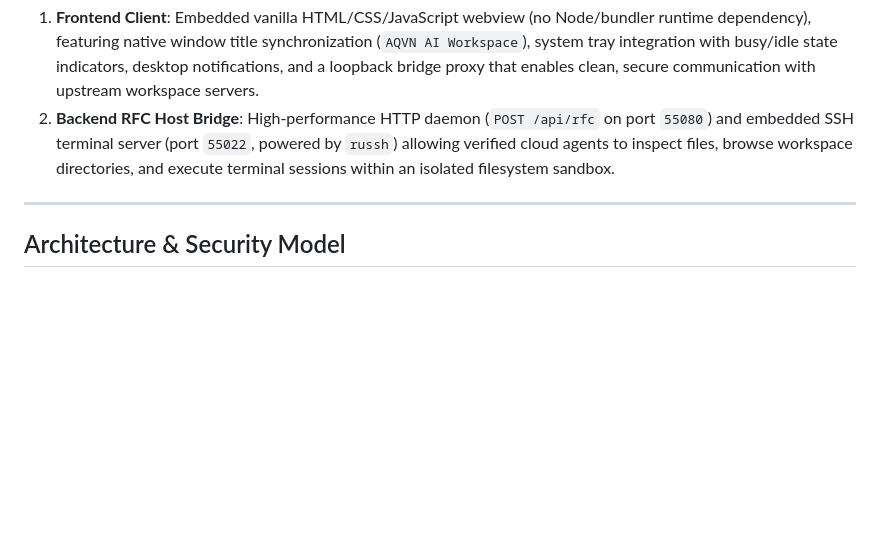
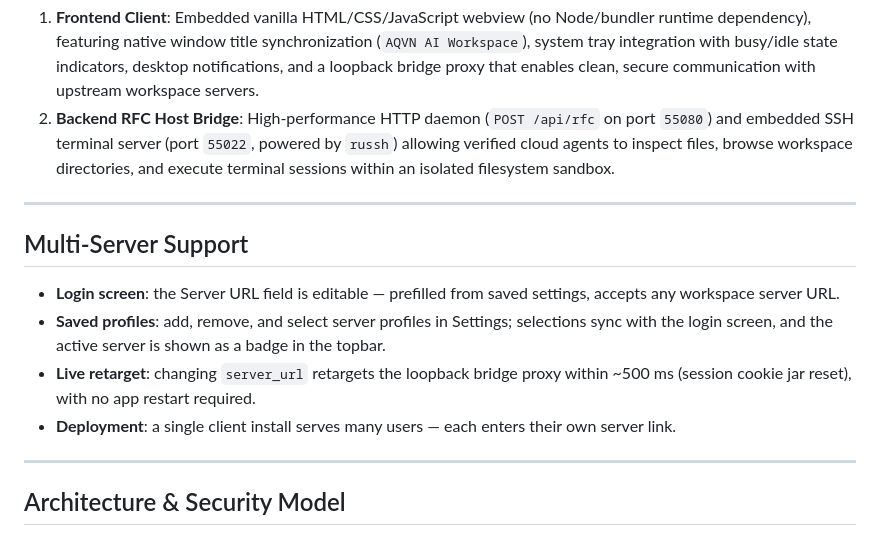
Before and after one commit to babim/aqvn-ai-launcher, a Markdown page: README.md, the part around the change. Rendered like a GitHub page; blank space fills up the shorter version.

Commit message:
docs(readme): document multi-server URL switching and profiles

```diff
--- a/README.md
+++ b/README.md
@@ -10,6 +10,15 @@ AQVN Workspace combines two unified components into a single native binary:
 
 1. **Frontend Client**: Embedded vanilla HTML/CSS/JavaScript webview (no Node/bundler runtime dependency), featuring native window title synchronization (`AQVN AI Workspace`), system tray integration with busy/idle state indicators, desktop notifications, and a loopback bridge proxy that enables clean, secure communication with upstream workspace servers.
 2. **Backend RFC Host Bridge**: High-performance HTTP daemon (`POST /api/rfc` on port `55080`) and embedded SSH terminal server (port `55022`, powered by `russh`) allowing verified cloud agents to inspect files, browse workspace directories, and execute terminal sessions within an isolated filesystem sandbox.
+
+---
+
+## Multi-Server Support
+
+- **Login screen**: the Server URL field is editable — prefilled from saved settings, accepts any workspace server URL.
+- **Saved profiles**: add, remove, and select server profiles in Settings; selections sync with the login screen, and the active server is shown as a badge in the topbar.
+- **Live retarget**: changing `server_url` retargets the loopback bridge proxy within ~500 ms (session cookie jar reset), with no app restart required.
+- **Deployment**: a single client install serves many users — each enters their own server link.
 
 ---
 
```
